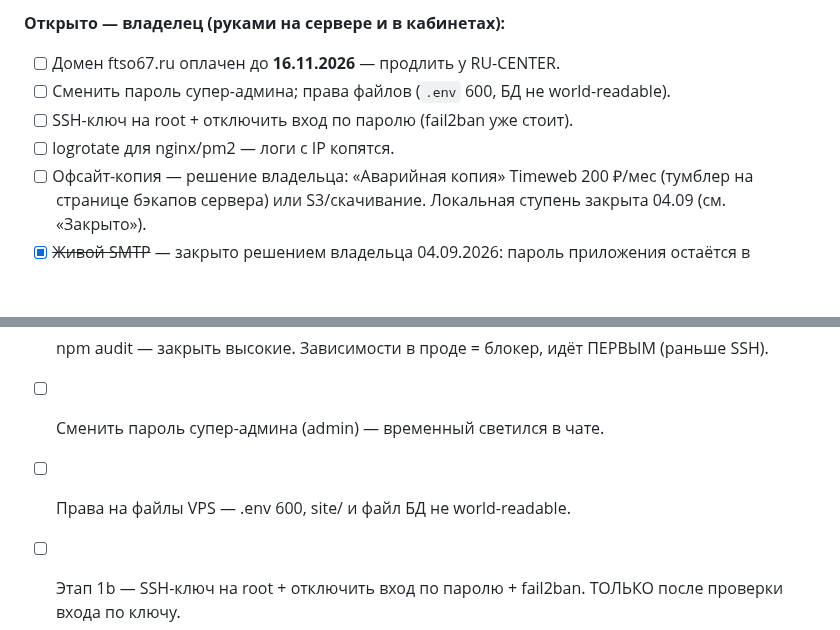
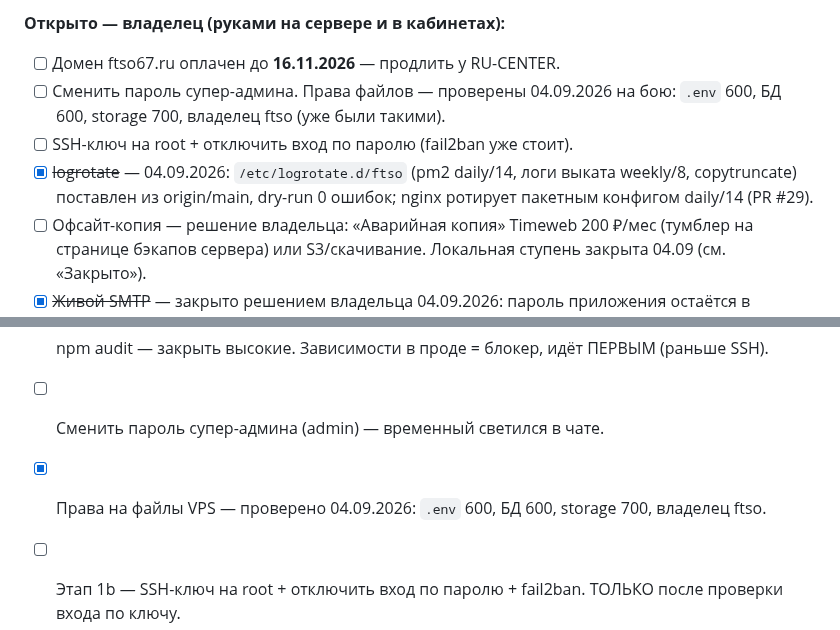
Before and after one commit to oktigra/ftso, a Markdown page: BACKLOG.md, 2 parts joined by grey strips. Drawn GitHub-style; blank space fills up the shorter version.

Commit message:
BACKLOG: logrotate установлен, права файлов проверены

```diff
--- a/BACKLOG.md
+++ b/BACKLOG.md
@@ -15,9 +15,9 @@
 
 **Открыто — владелец (руками на сервере и в кабинетах):**
 - [ ] Домен ftso67.ru оплачен до **16.11.2026** — продлить у RU-CENTER.
-- [ ] Сменить пароль супер-админа; права файлов (`.env` 600, БД не world-readable).
+- [ ] Сменить пароль супер-админа. Права файлов — проверены 04.09.2026 на бою: `.env` 600, БД 600, storage 700, владелец ftso (уже были такими).
 - [ ] SSH-ключ на root + отключить вход по паролю (fail2ban уже стоит).
-- [ ] logrotate для nginx/pm2 — логи с IP копятся.
+- [x] ~~logrotate~~ — 04.09.2026: `/etc/logrotate.d/ftso` (pm2 daily/14, логи выката weekly/8, copytruncate) поставлен из origin/main, dry-run 0 ошибок; nginx ротирует пакетным конфигом daily/14 (PR #29).
 - [ ] Офсайт-копия — решение владельца: «Аварийная копия» Timeweb 200 ₽/мес (тумблер на странице бэкапов сервера) или S3/скачивание. Локальная ступень закрыта 04.09 (см. «Закрыто»).
 - [x] ~~Живой SMTP~~ — закрыто решением владельца 04.09.2026: пароль приложения остаётся в olegk333, под info@ не создаём; письма с сервера не идут, приём заявок и так выключен. Не поднимать.
 - [ ] Договор-поручение с почтовым провайдером (ст. 6 ч. 3 152-ФЗ) — бумага.
@@ -117,7 +117,7 @@
 
 - [ ] Сменить пароль супер-админа (admin) — временный светился в чате.
 
-- [ ] Права на файлы VPS — .env 600, site/ и файл БД не world-readable.
+- [x] Права на файлы VPS — проверено 04.09.2026: `.env` 600, БД 600, storage 700, владелец ftso.
 
 - [ ] Этап 1b — SSH-ключ на root + отключить вход по паролю + fail2ban. ТОЛЬКО после проверки входа по ключу.
 
```
